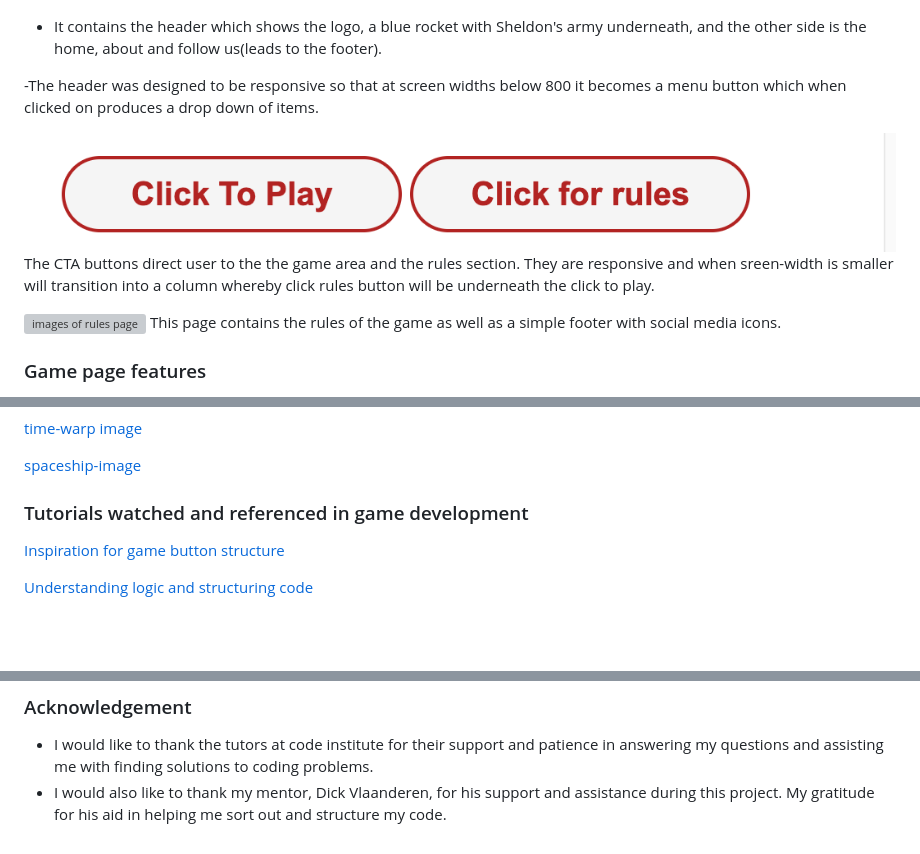
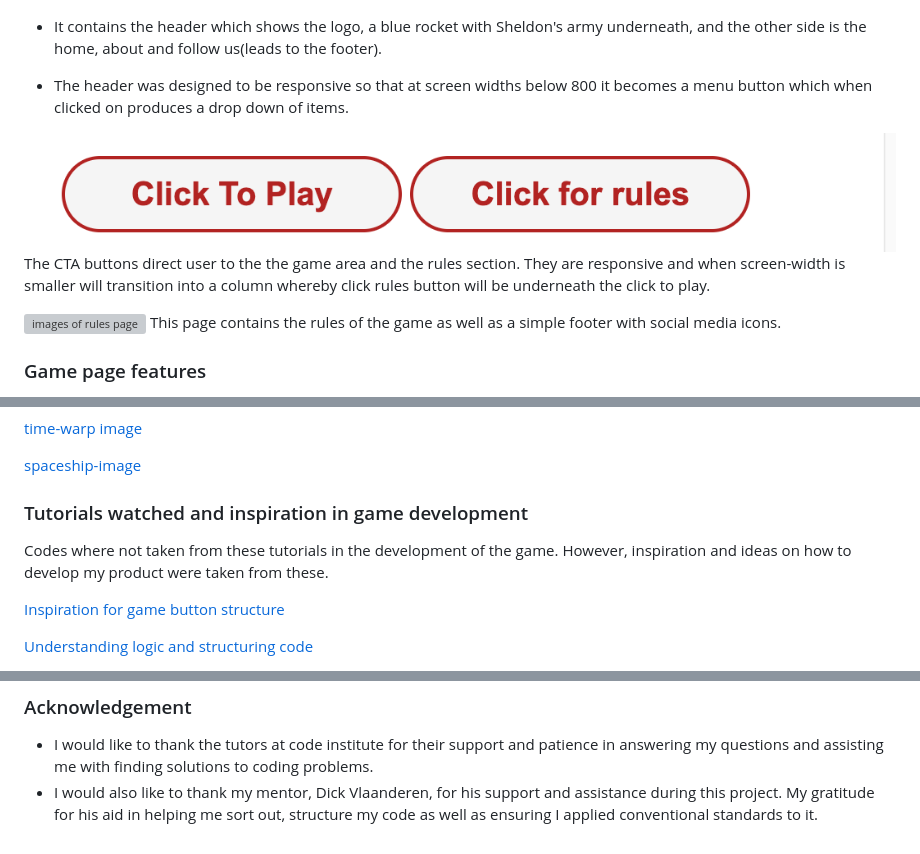
Before and after one commit to JonFD4/Sheldons-army, a Markdown page: README.md, 3 parts joined by grey strips. Rendered like a GitHub page; blank space fills up the shorter version; grey boxes are pictures that could not be loaded.

Commit message:
Updating with references and formatting README.md

```diff
--- a/README.md
+++ b/README.md
@@ -90,11 +90,12 @@ The game is implemented using HTML, CSS, and JavaScript.
 ![images of headers ](readmeimages/header-navbar-responsive.png)
 - It contains the header which shows the logo, a blue rocket with Sheldon's army underneath, and the other side is the home, about and follow us(leads to the footer).
 
--The header was designed to be responsive so that at screen widths below 800 it becomes a menu button which when clicked on produces a drop down of items.
+- The header was designed to be responsive so that at screen widths below 800 it becomes a menu button which when clicked on produces a drop down of items.
 
  ![images of CTA buttons ](readmeimages/CTAbuttons1.png)
 The CTA buttons direct user to the the game area and the rules section.
-They are responsive and when sreen-width is smaller will transition into a column whereby click rules button will be underneath the click to play.
+They are responsive and when screen-width is smaller will transition into a column whereby click rules button will be underneath the click to play.
+
 
  ![images of rules page ](readmeimages/Rules-page.png)
 This page contains the rules of the game as well as a simple footer with social media icons.
@@ -197,7 +198,9 @@ logo: Created in BrandCrowd
 
 [spaceship-image](https://media.istockphoto.com/vectors/spacecraft-cabin-with-astronauts-behind-the-control-panel-vector-id1067829600?k=6&m=1067829600&s=612x612&w=0&h=-jb3qxvXLJG4KMuuu0_JN92iu0Xh2QfyksRwqrwlk_A= )
 
-### Tutorials watched and referenced in game development
+### Tutorials watched and inspiration in game development
+Codes where not taken from these tutorials in the development of the game. However, inspiration and ideas on how to develop my product were taken from these.
+
 [Inspiration for game button structure](https://youtu.be/jaVNP3nIAv0)
 
 [Understanding logic and structuring code](https://www.youtube.com/watch?v=1yS-JV4fWqY&ab_channel=WebDevSimplified)
@@ -205,3 +210,3 @@ logo: Created in BrandCrowd
 ### Acknowledgement
 * I would like to thank the tutors at code institute for their support and patience in answering my questions and assisting me with finding solutions to coding problems.
-* I would also like to thank my mentor, Dick Vlaanderen, for his support and assistance during this project. My gratitude for his aid in helping me sort out and structure my code.
+* I would also like to thank my mentor, Dick Vlaanderen, for his support and assistance during this project. My gratitude for his aid in helping me sort out, structure my code as well as ensuring I applied conventional standards to it.
```
Also changed, not shown: other parts of README.md (+4 -2 lines).
